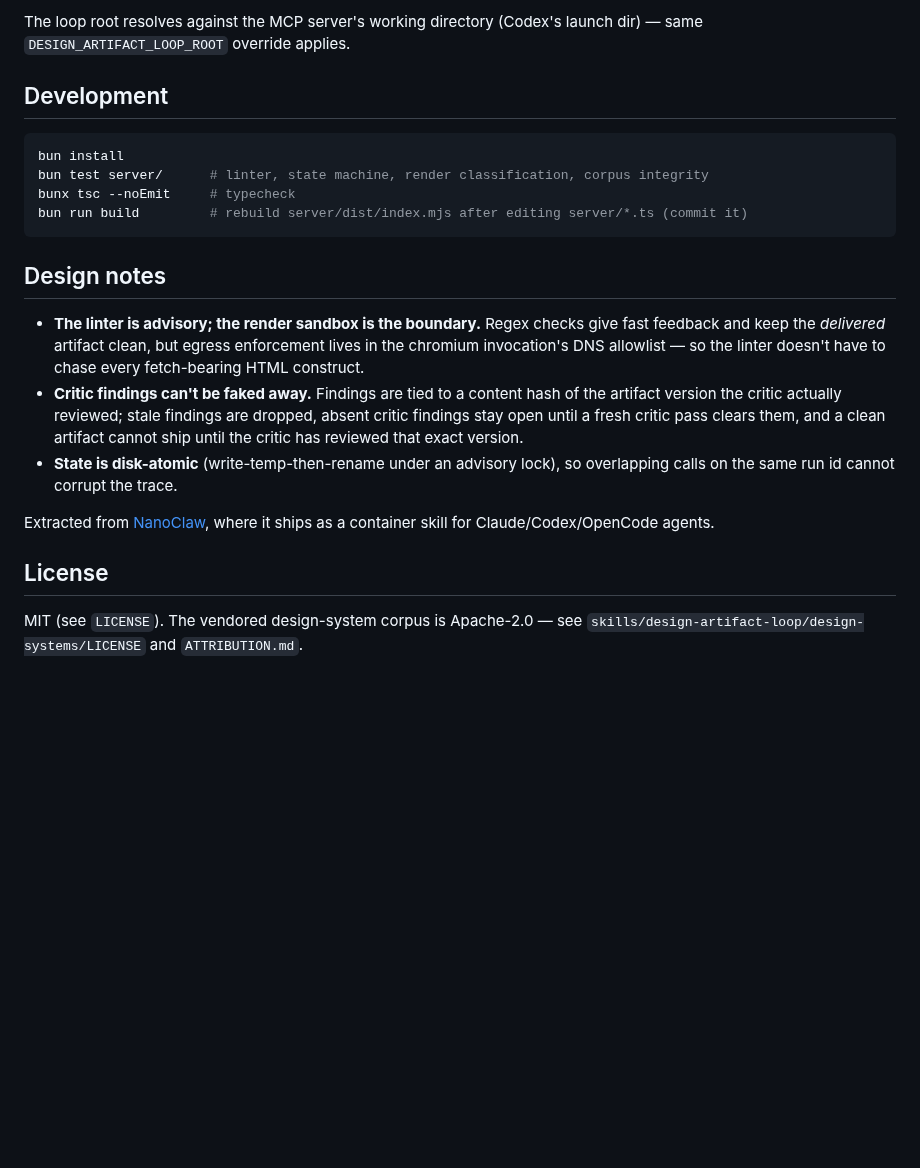
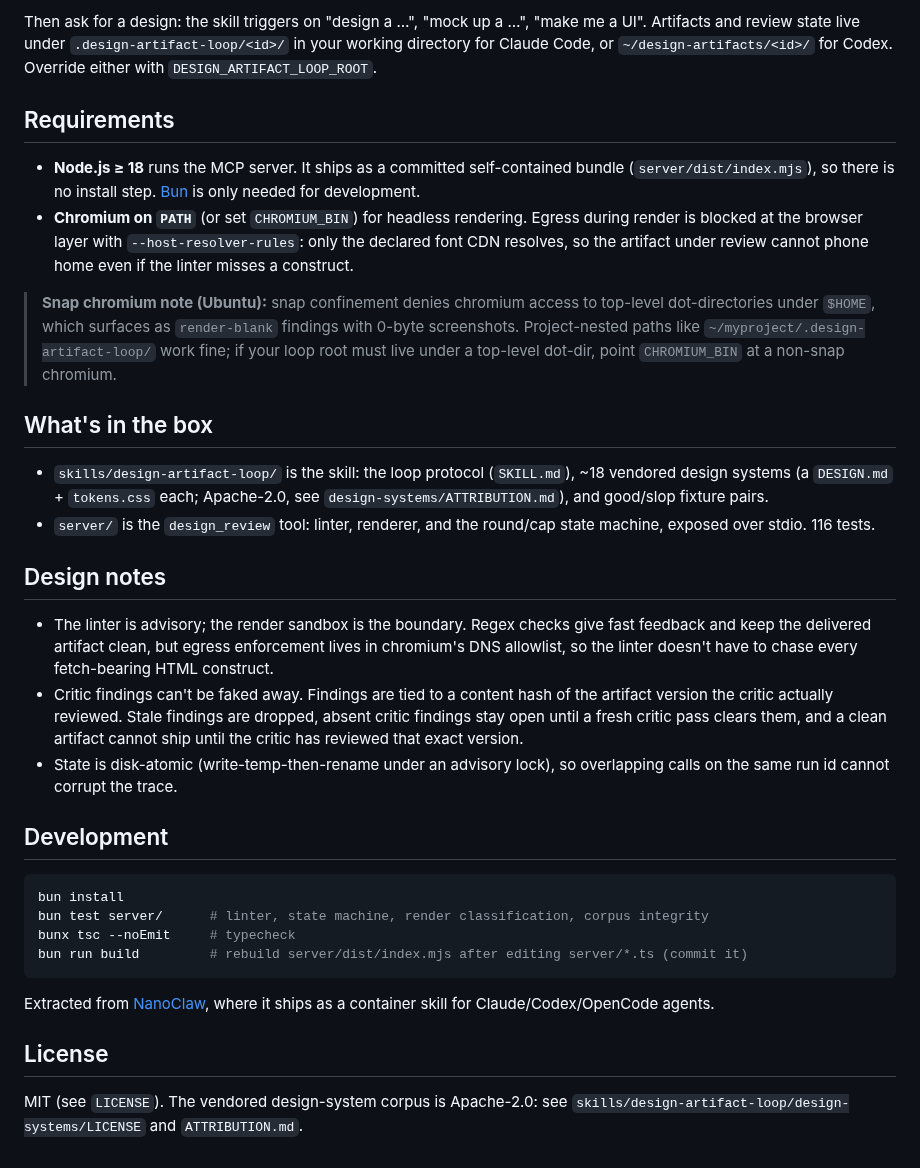
Before and after one commit to davekim917/design-artifact-loop, a Markdown page: README.md, the part around one of its changes. Rendered like a GitHub page; blank space fills up the shorter version.

````diff
--- a/README.md
+++ b/README.md
@@ -70,6 +46,23 @@ two pieces by hand (skill mirror into `~/.agents/skills/` + `codex mcp add`).
 
-The loop root resolves against the MCP server's working directory (Codex's launch
-dir) — same `DESIGN_ARTIFACT_LOOP_ROOT` override applies.
+Then ask for a design: the skill triggers on "design a …", "mock up a …", "make me a UI". Artifacts and review state live under `.design-artifact-loop/<id>/` in your working directory for Claude Code, or `~/design-artifacts/<id>/` for Codex. Override either with `DESIGN_ARTIFACT_LOOP_ROOT`.
+
+## Requirements
+
+- **Node.js ≥ 18** runs the MCP server. It ships as a committed self-contained bundle (`server/dist/index.mjs`), so there is no install step. [Bun](https://bun.sh) is only needed for development.
+- **Chromium on `PATH`** (or set `CHROMIUM_BIN`) for headless rendering. Egress during render is blocked at the browser layer with `--host-resolver-rules`: only the declared font CDN resolves, so the artifact under review cannot phone home even if the linter misses a construct.
+
+> **Snap chromium note (Ubuntu):** snap confinement denies chromium access to top-level dot-directories under `$HOME`, which surfaces as `render-blank` findings with 0-byte screenshots. Project-nested paths like `~/myproject/.design-artifact-loop/` work fine; if your loop root must live under a top-level dot-dir, point `CHROMIUM_BIN` at a non-snap chromium.
+
+## What's in the box
+
+- `skills/design-artifact-loop/` is the skill: the loop protocol (`SKILL.md`), ~18 vendored design systems (a `DESIGN.md` + `tokens.css` each; Apache-2.0, see `design-systems/ATTRIBUTION.md`), and good/slop fixture pairs.
+- `server/` is the `design_review` tool: linter, renderer, and the round/cap state machine, exposed over stdio. 116 tests.
+
+## Design notes
+
+- The linter is advisory; the render sandbox is the boundary. Regex checks give fast feedback and keep the delivered artifact clean, but egress enforcement lives in chromium's DNS allowlist, so the linter doesn't have to chase every fetch-bearing HTML construct.
+- Critic findings can't be faked away. Findings are tied to a content hash of the artifact version the critic actually reviewed. Stale findings are dropped, absent critic findings stay open until a fresh critic pass clears them, and a clean artifact cannot ship until the critic has reviewed that exact version.
+- State is disk-atomic (write-temp-then-rename under an advisory lock), so overlapping calls on the same run id cannot corrupt the trace.
 
 ## Development
 
@@ -80,23 +73,8 @@ bunx tsc --noEmit     # typecheck
 bun run build         # rebuild server/dist/index.mjs after editing server/*.ts (commit it)
 ```
 
-## Design notes
-
-- **The linter is advisory; the render sandbox is the boundary.** Regex checks give
-  fast feedback and keep the *delivered* artifact clean, but egress enforcement lives
-  in the chromium invocation's DNS allowlist — so the linter doesn't have to chase
-  every fetch-bearing HTML construct.
-- **Critic findings can't be faked away.** Findings are tied to a content hash of the
-  artifact version the critic actually reviewed; stale findings are dropped, absent
-  critic findings stay open until a fresh critic pass clears them, and a clean
-  artifact cannot ship until the critic has reviewed that exact version.
-- **State is disk-atomic** (write-temp-then-rename under an advisory lock), so
-  overlapping calls on the same run id cannot corrupt the trace.
-
-Extracted from [NanoClaw](https://github.com/qwibitai/nanoclaw), where it ships as a
-container skill for Claude/Codex/OpenCode agents.
+Extracted from [NanoClaw](https://github.com/qwibitai/nanoclaw), where it ships as a container skill for Claude/Codex/OpenCode agents.
 
 ## License
 
-MIT (see `LICENSE`). The vendored design-system corpus is Apache-2.0 — see
-`skills/design-artifact-loop/design-systems/LICENSE` and `ATTRIBUTION.md`.
+MIT (see `LICENSE`). The vendored design-system corpus is Apache-2.0: see `skills/design-artifact-loop/design-systems/LICENSE` and `ATTRIBUTION.md`.
````
Also changed, not shown: other parts of README.md (+23 -47 lines), assets/kanban-good-strip.png (added), assets/kanban-slop-strip.png (added), assets/showcase-desktop.png (added), 5 other files.
